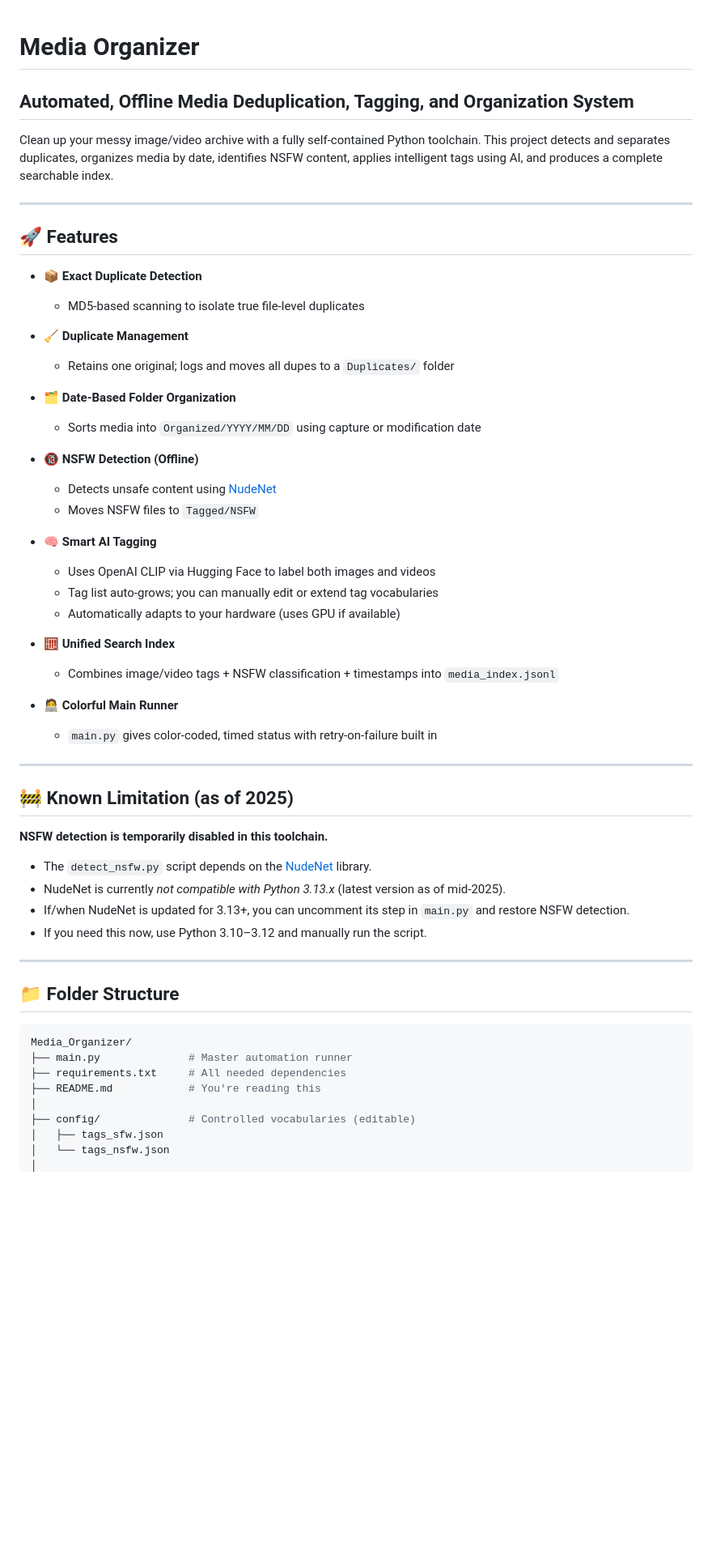
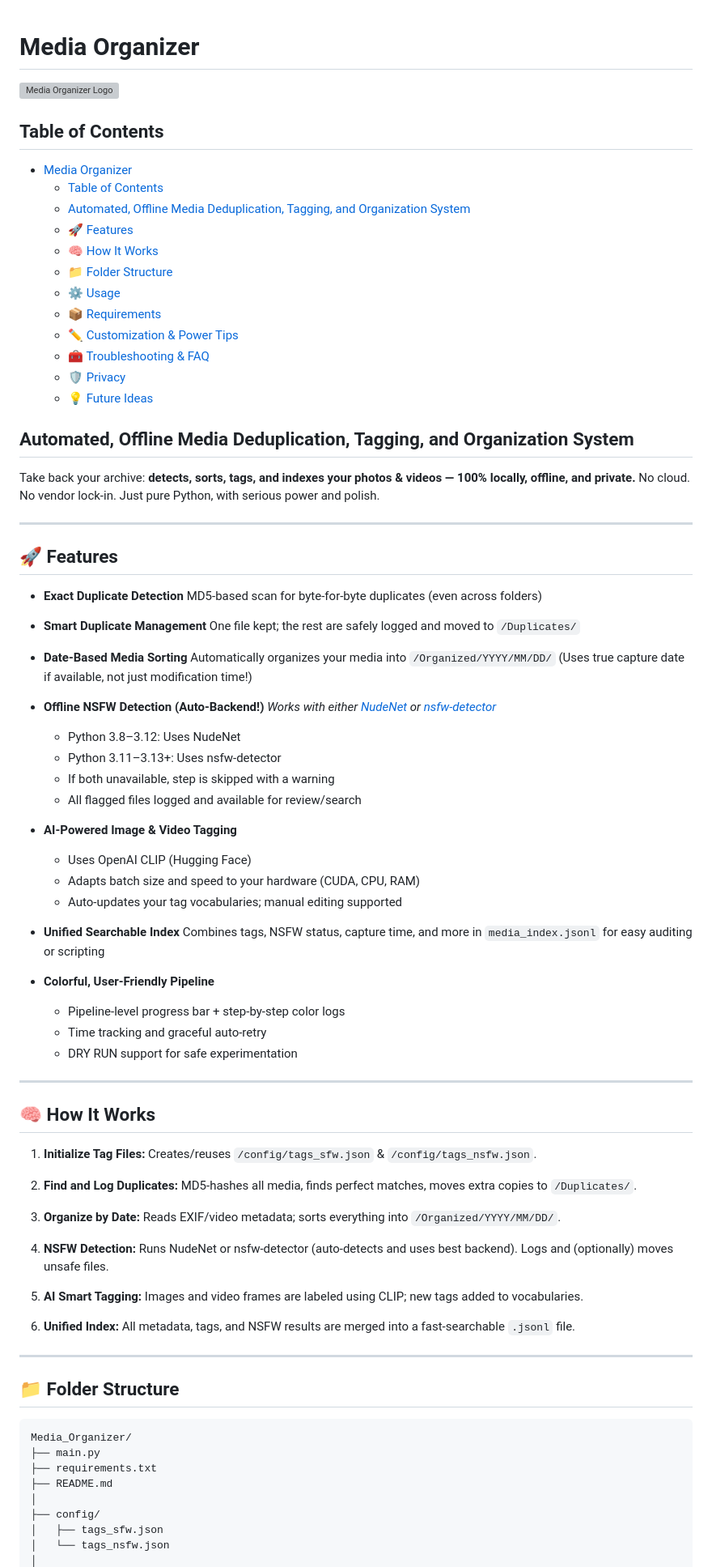
Before and after one commit to Into-The-Grey/All_The_Tools, a Markdown page: Media_Organizer/README.md, the part around the change printed below. Shown: that part at 81% size. Rendered like a GitHub page; blank space fills up the shorter version; grey boxes are pictures that could not be loaded.

````diff
--- a/Media_Organizer/README.md
+++ b/Media_Organizer/README.md
@@ -1,60 +1,98 @@
 # Media Organizer
+
+![Media Organizer Logo](https://example.com/logo.png) <!-- Replace with actual logo URL -->
+
+## Table of Contents
+
+- [Media Organizer](#media-organizer)
+  - [Table of Contents](#table-of-contents)
+  - [Automated, Offline Media Deduplication, Tagging, and Organization System](#automated-offline-media-deduplication-tagging-and-organization-system)
+  - [🚀 Features](#-features)
+  - [🧠 How It Works](#-how-it-works)
+  - [📁 Folder Structure](#-folder-structure)
+  - [⚙️ Usage](#️-usage)
+  - [📦 Requirements](#-requirements)
+  - [✏️ Customization \& Power Tips](#️-customization--power-tips)
+  - [🧰 Troubleshooting \& FAQ](#-troubleshooting--faq)
+  - [🛡️ Privacy](#️-privacy)
+  - [💡 Future Ideas](#-future-ideas)
 
 ## Automated, Offline Media Deduplication, Tagging, and Organization System
 
-Clean up your messy image/video archive with a fully self-contained Python toolchain. This project detects and separates duplicates, organizes media by date, identifies NSFW content, applies intelligent tags using AI, and produces a complete searchable index.
+Take back your archive: **detects, sorts, tags, and indexes your photos & videos — 100% locally, offline, and private.**
+No cloud. No vendor lock-in. Just pure Python, with serious power and polish.
 
 ---
 
 ## 🚀 Features
 
-- 📦 **Exact Duplicate Detection**
-  - MD5-based scanning to isolate true file-level duplicates
+- **Exact Duplicate Detection**
+  MD5-based scan for byte-for-byte duplicates (even across folders)
 
-- 🧹 **Duplicate Management**
-  - Retains one original; logs and moves all dupes to a `Duplicates/` folder
+- **Smart Duplicate Management**
+  One file kept; the rest are safely logged and moved to `/Duplicates/`
 
-- 🗂️ **Date-Based Folder Organization**
-  - Sorts media into `Organized/YYYY/MM/DD` using capture or modification date
+- **Date-Based Media Sorting**
+  Automatically organizes your media into `/Organized/YYYY/MM/DD/`
+  (Uses true capture date if available, not just modification time!)
 
-- 🔞 **NSFW Detection (Offline)**
-  - Detects unsafe content using [NudeNet](https://github.com/notAI-tech/NudeNet)
-  - Moves NSFW files to `Tagged/NSFW`
+- **Offline NSFW Detection (Auto-Backend!)**
+  *Works with either [NudeNet](https://github.com/notAI-tech/NudeNet) or [nsfw-detector](https://github.com/GantMan/nsfw_model)*
 
-- 🧠 **Smart AI Tagging**
-  - Uses OpenAI CLIP via Hugging Face to label both images and videos
-  - Tag list auto-grows; you can manually edit or extend tag vocabularies
-  - Automatically adapts to your hardware (uses GPU if available)
+  - Python 3.8–3.12: Uses NudeNet
+  - Python 3.11–3.13+: Uses nsfw-detector
+  - If both unavailable, step is skipped with a warning
+  - All flagged files logged and available for review/search
 
-- 🧮 **Unified Search Index**
-  - Combines image/video tags + NSFW classification + timestamps into `media_index.jsonl`
+- **AI-Powered Image & Video Tagging**
 
-- 🧑‍💻 **Colorful Main Runner**
-  - `main.py` gives color-coded, timed status with retry-on-failure built in
+  - Uses OpenAI CLIP (Hugging Face)
+  - Adapts batch size and speed to your hardware (CUDA, CPU, RAM)
+  - Auto-updates your tag vocabularies; manual editing supported
+
+- **Unified Searchable Index**
+  Combines tags, NSFW status, capture time, and more in `media_index.jsonl` for easy auditing or scripting
+
+- **Colorful, User-Friendly Pipeline**
+
+  - Pipeline-level progress bar + step-by-step color logs
+  - Time tracking and graceful auto-retry
+  - DRY RUN support for safe experimentation
 
 ---
 
-## 🚧 Known Limitation (as of 2025)
+## 🧠 How It Works
 
-**NSFW detection is temporarily disabled in this toolchain.**
+1. **Initialize Tag Files:**
+   Creates/reuses `/config/tags_sfw.json` & `/config/tags_nsfw.json`.
 
-- The `detect_nsfw.py` script depends on the [NudeNet](https://github.com/notAI-tech/NudeNet) library.
-- NudeNet is currently *not compatible with Python 3.13.x* (latest version as of mid-2025).
-- If/when NudeNet is updated for 3.13+, you can uncomment its step in `main.py` and restore NSFW detection.
-- If you need this now, use Python 3.10–3.12 and manually run the script.
+2. **Find and Log Duplicates:**
+   MD5-hashes all media, finds perfect matches, moves extra copies to `/Duplicates/`.
+
+3. **Organize by Date:**
+   Reads EXIF/video metadata; sorts everything into `/Organized/YYYY/MM/DD/`.
+
+4. **NSFW Detection:**
+   Runs NudeNet or nsfw-detector (auto-detects and uses best backend).
+   Logs and (optionally) moves unsafe files.
+
+5. **AI Smart Tagging:**
+   Images and video frames are labeled using CLIP; new tags added to vocabularies.
+
+6. **Unified Index:**
+   All metadata, tags, and NSFW results are merged into a fast-searchable `.jsonl` file.
 
 ---
-
 
 ## 📁 Folder Structure
 
 ```bash
 Media_Organizer/
-├── main.py              # Master automation runner
-├── requirements.txt     # All needed dependencies
-├── README.md            # You're reading this
+├── main.py
+├── requirements.txt
+├── README.md
 │
-├── config/              # Controlled vocabularies (editable)
+├── config/
 │   ├── tags_sfw.json
 │   └── tags_nsfw.json
 │
````
Also changed, not shown: other parts of Media_Organizer/README.md (+62 -76 lines).
